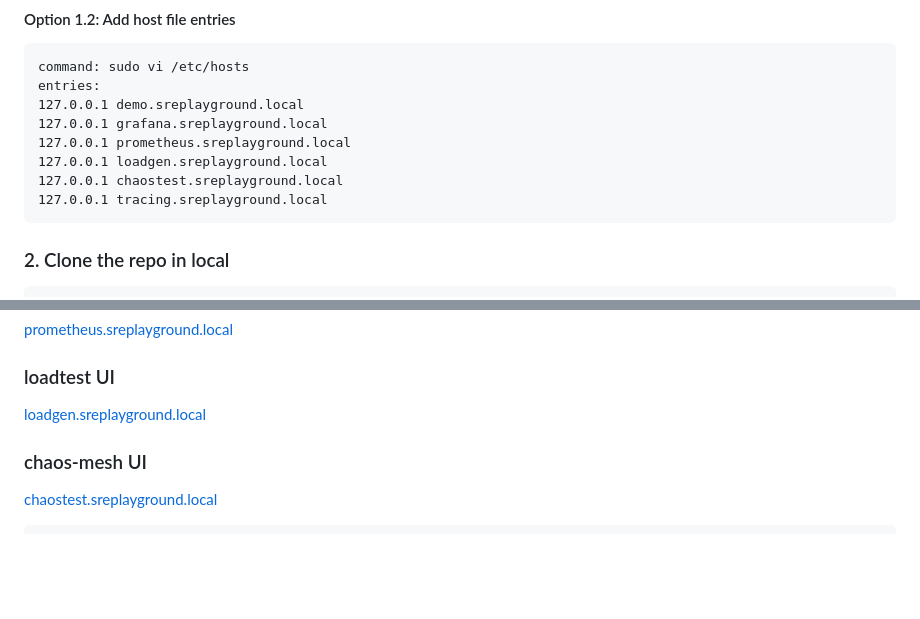
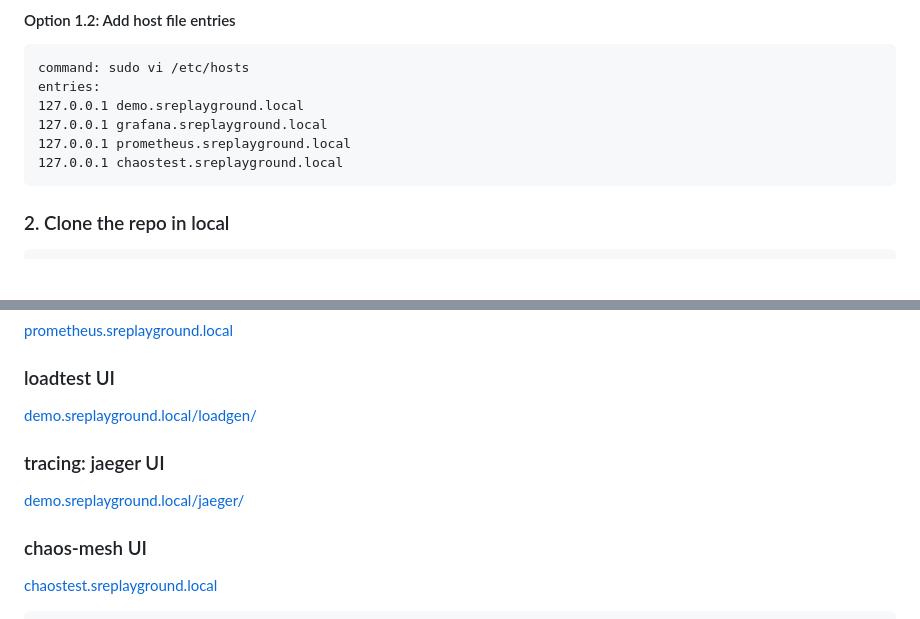
Before and after one commit to rkdutta/sre-playground, a Markdown page: README.md, 2 parts joined by grey strips. Rendered like a GitHub page; blank space fills up the shorter version.

````diff
--- a/README.md
+++ b/README.md
@@ -62,9 +62,7 @@ entries:
 127.0.0.1 demo.sreplayground.local
 127.0.0.1 grafana.sreplayground.local
 127.0.0.1 prometheus.sreplayground.local
-127.0.0.1 loadgen.sreplayground.local
 127.0.0.1 chaostest.sreplayground.local
-127.0.0.1 tracing.sreplayground.local
 ```
 
 ### 2. Clone the repo in local
@@ -89,7 +87,9 @@ Password: prom-operator
 ### prometheus UI
 [prometheus.sreplayground.local](http://prometheus.sreplayground.local/)
 ### loadtest UI
-[loadgen.sreplayground.local](http://loadgen.sreplayground.local/)
+[demo.sreplayground.local/loadgen/](http://demo.sreplayground.local/loadgen/)
+### tracing: jaeger UI
+[demo.sreplayground.local/jaeger/](http://demo.sreplayground.local/jaeger/ui/)
 ### chaos-mesh UI
 [chaostest.sreplayground.local](http://chaostest.sreplayground.local/)
 ```
````
